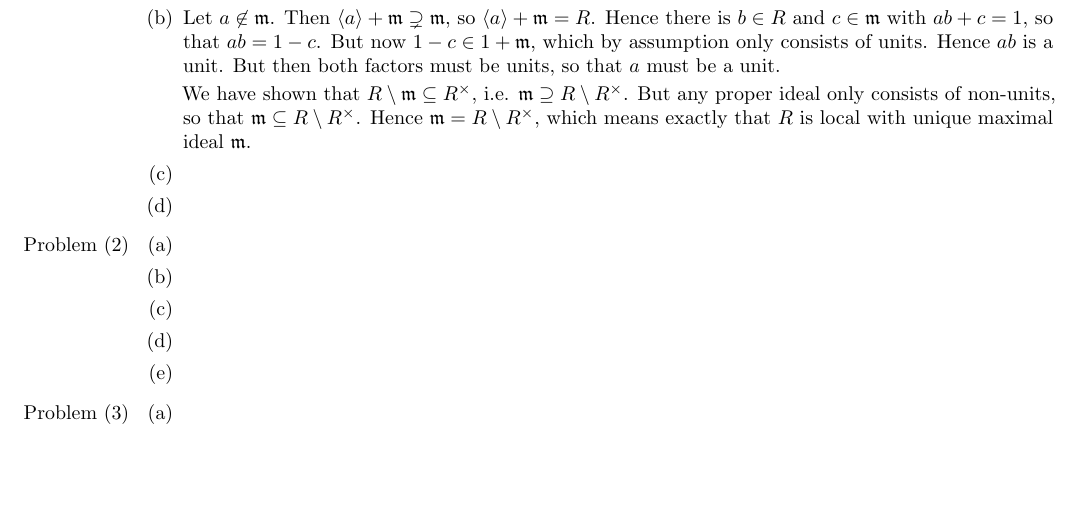
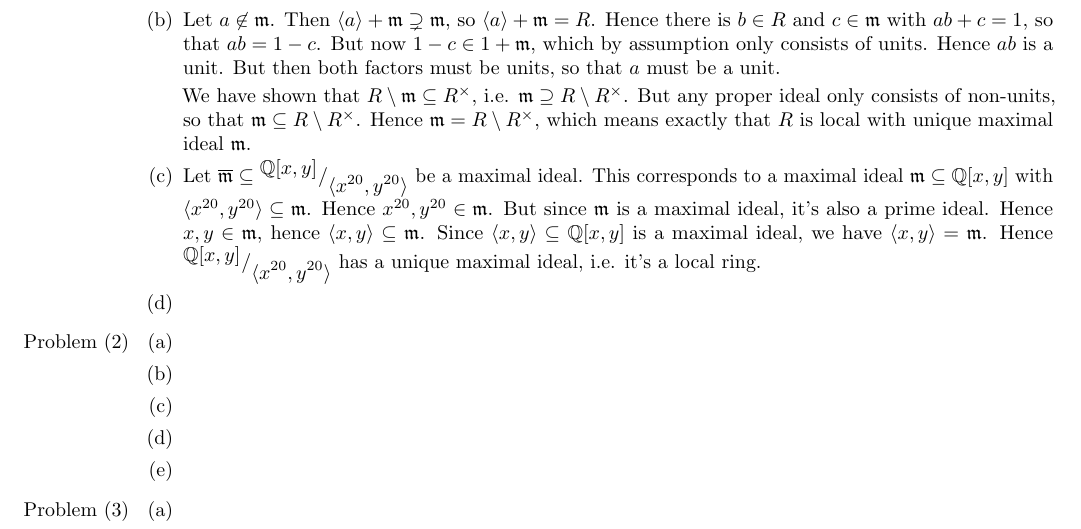
Before and after one commit to EliaImmanuelAuer/Algebra1Solutions, a LaTeX document (sol.tex): part of the page, cut so that both start at the same text, the shorter picture padded with empty space. Compiled offline with pdfLaTeX.

Commit message:
Add solution to Problem 1 (c)

```diff
--- a/sol.tex
+++ b/sol.tex
@@ -23,6 +23,7 @@ Let $a \not\in \mathfrak{m}$. Then $\langle a \rangle + \mathfrak{m} \supsetneq
 We have shown that $R \setminus \mathfrak{m} \subseteq R^\times$, i.e. $\mathfrak{m} \supseteq R \setminus R^\times$. But any proper ideal only consists of non-units, so that $\mathfrak{m} \subseteq R \setminus R^\times$. Hence $\mathfrak{m} = R \setminus R^\times$, which means exactly that $R$ is local with unique maximal ideal $\mathfrak{m}$.
 }
 \item {
+Let $\overline{\mathfrak{m}} \subseteq \quotient{\mathbb{Q}[x, y]}{\langle x^{20}, y^{20} \rangle}$ be a maximal ideal. This corresponds to a maximal ideal $\mathfrak{m} \subseteq \mathbb{Q}[x, y]$ with $\langle x^{20}, y^{20} \rangle \subseteq \mathfrak{m}$. Hence $x^{20}, y^{20} \in \mathfrak{m}$. But since $\mathfrak{m}$ is a maximal ideal, it's also a prime ideal. Hence $x, y \in \mathfrak{m}$, hence $\langle x, y \rangle \subseteq \mathfrak{m}$. Since $\langle x, y \rangle \subseteq \mathbb{Q}[x, y]$ is a maximal ideal, we have $\langle x, y \rangle = \mathfrak{m}$. Hence $\quotient{\mathbb{Q}[x, y]}{\langle x^{20}, y^{20} \rangle}$ has a unique maximal ideal, i.e. it's a local ring.
 }
 \item {
 }
```
Also changed, not shown: sol.pdf.
